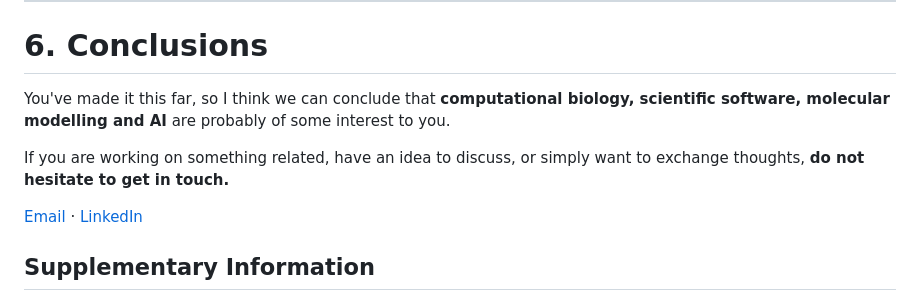
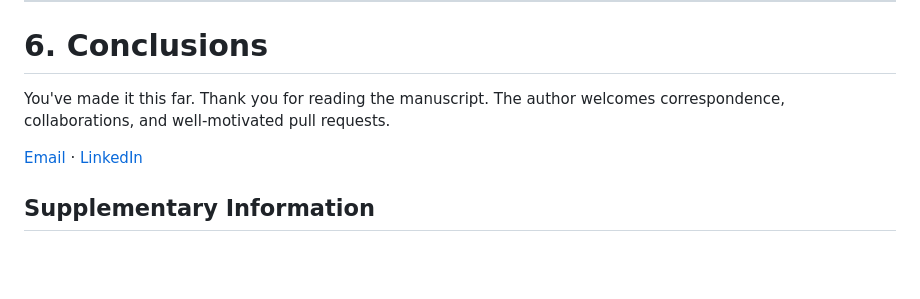
Before and after one commit to SerenaRosi/SerenaRosi, a Markdown page: README.md, the part around the change. Drawn GitHub-style; blank space fills up the shorter version.

```diff
--- a/README.md
+++ b/README.md
@@ -178,9 +178,9 @@ The computational framework combines structural information, AI-driven inverse p
 
 # 6. Conclusions
 
-You've made it this far, so I think we can conclude that **computational biology, scientific software, molecular modelling and AI** are probably of some interest to you.
-
-If you are working on something related, have an idea to discuss, or simply want to exchange thoughts, **do not hesitate to get in touch.**
+You've made it this far.
+Thank you for reading the manuscript.
+The author welcomes correspondence, collaborations, and well-motivated pull requests.
 
 [Email](mailto:serena.rosignoli@unimore.it) · [LinkedIn](https://www.linkedin.com/in/serenarosignoli97/)
 
```
